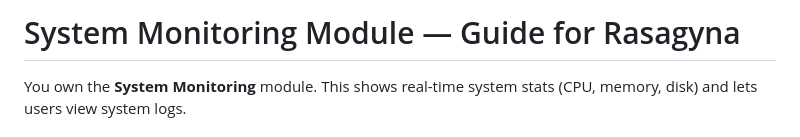
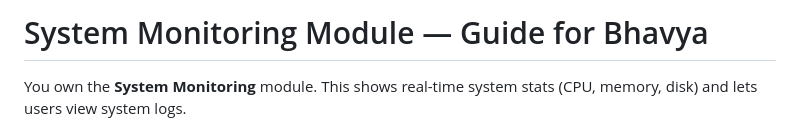
Before and after one commit to ben-blake/linux-web-server, a Markdown page: guides/Bhavya-Harshitha-Chennu.md, the part around the change. Drawn GitHub-style.

```diff
--- a/guides/Bhavya-Harshitha-Chennu.md
+++ b/guides/Bhavya-Harshitha-Chennu.md
@@ -1,4 +1,4 @@
-# System Monitoring Module — Guide for Rasagyna
+# System Monitoring Module — Guide for Bhavya
 
 You own the **System Monitoring** module. This shows real-time system stats (CPU, memory, disk) and lets users view system logs.
 
```
Also changed, not shown: guides/Mukunda-Chakravartula.md (+3 -3 lines), guides/Rasagyna-Peddapalli.md (+2 -2 lines).
